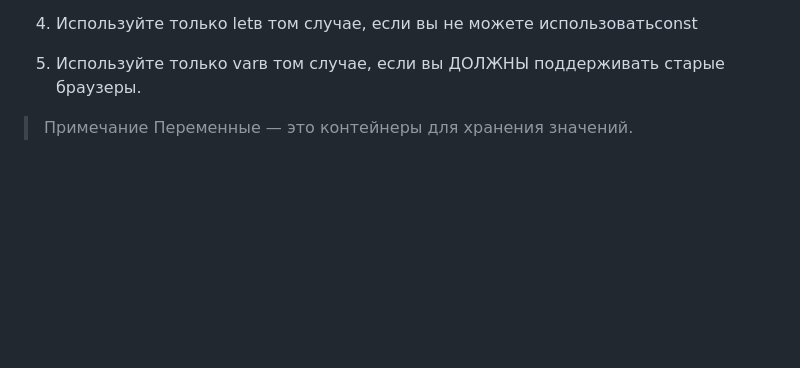
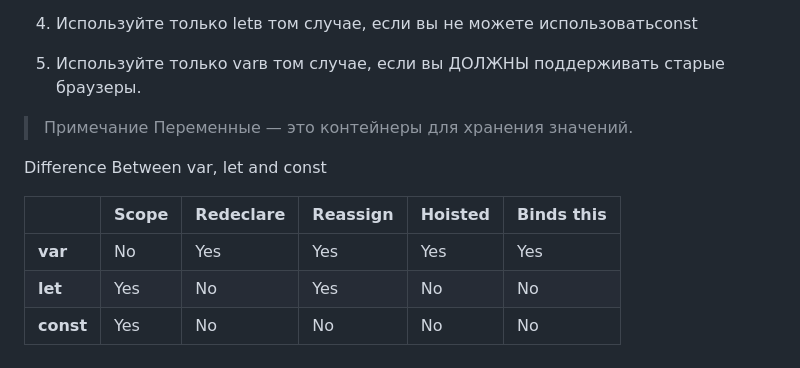
Before and after one commit to halil-95/JavaScript, a Markdown page: variable/variable.v1.1.md, the part around the change. GitHub-like rendering; blank space fills up the shorter version.

Commit message:
betwen var let const

```diff
--- a/variable/variable.v1.1.md
+++ b/variable/variable.v1.1.md
@@ -168,3 +168,13 @@ let total = price1 + price2;
 5. Используйте только varв том случае, если вы ДОЛЖНЫ поддерживать старые браузеры.
 >Примечание
 Переменные — это контейнеры для хранения значений.
+
+
+Difference Between var, let and const
+
+
+| |Scope | Redeclare| Reassign| Hoisted| Binds this|
+|---|----|----|----|----|----|
+| __var__ |	No|	Yes|	Yes|	Yes|	Yes|
+|__let__	|Yes|	No|	Yes|	No|	No|
+|__const__	|Yes|	No|	No|	No|	No|
```
